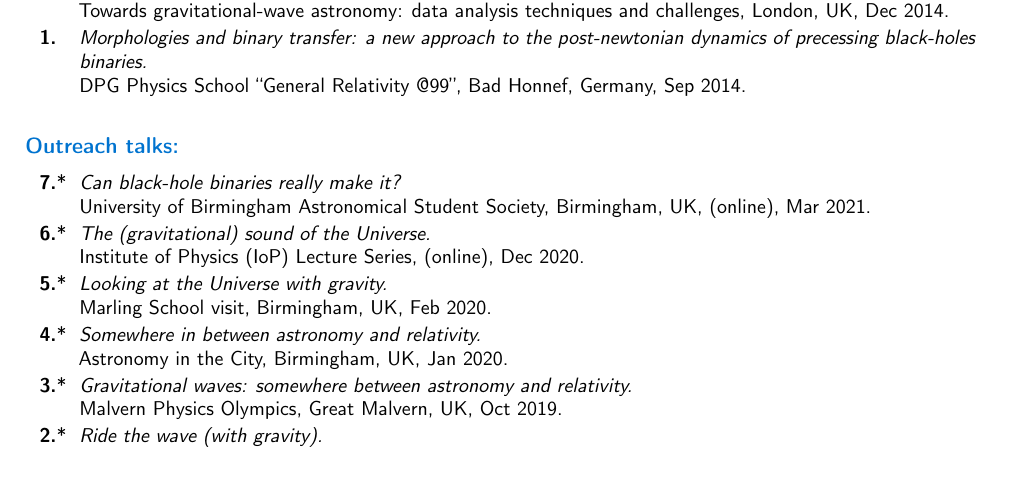
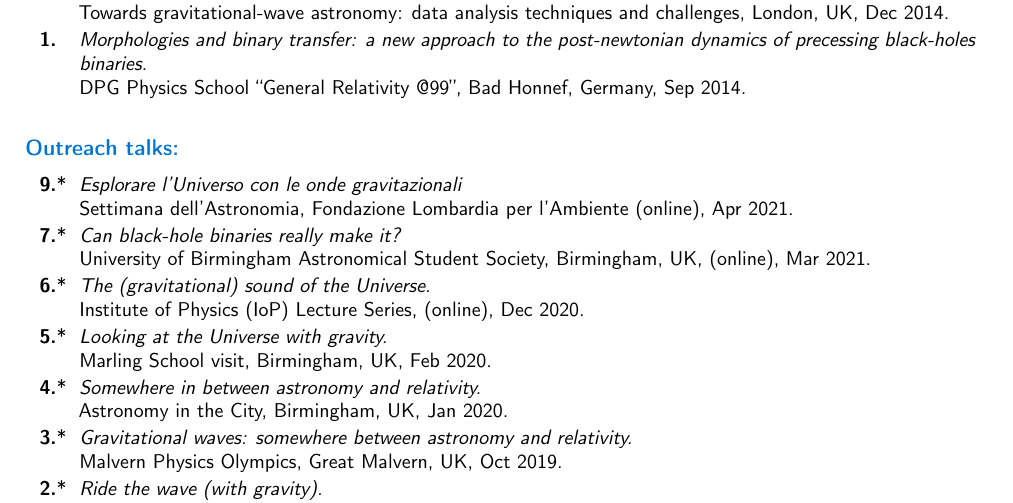
Before and after one commit to dgerosa/CV, a LaTeX CV (CV.tex): part of page 12 of 12, cut so that both start at the same text, the shorter picture padded with empty space. Compiled offline with pdfLaTeX.

Commit message:
outreach talk

```diff
--- a/CV.tex
+++ b/CV.tex
@@ -1733,6 +1732,10 @@ DPG Physics School “General Relativity @99”, Bad Honnef, Germany, Sep 2014.
 \vspace{-0.5cm}
 \cvitem{}{\small
 \hspace{-1cm}\begin{longtable}{rp{0.4cm}p{15.8cm}}
+\textbf{9.} & *& \textit{Esplorare l'Universo con le onde gravitazionali}
+\newline{}
+Settimana dell'Astronomia, Fondazione Lombardia per l'Ambiente (online), Apr 2021.
+\vspace{0.05cm}\\
 \textbf{7.} & *& \textit{Can black-hole binaries really make it?}
 \newline{}
 University of Birmingham Astronomical Student Society,  Birmingham, UK, (online), Mar 2021.
```
Also changed, not shown: talklist.tex (+5 -2 lines), CV.tex (3 more changed lines).
